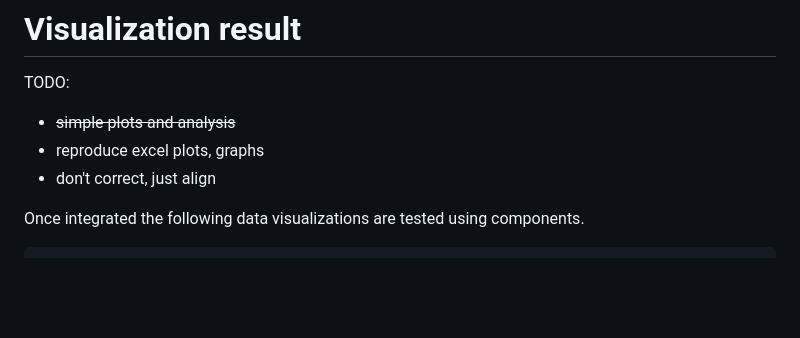
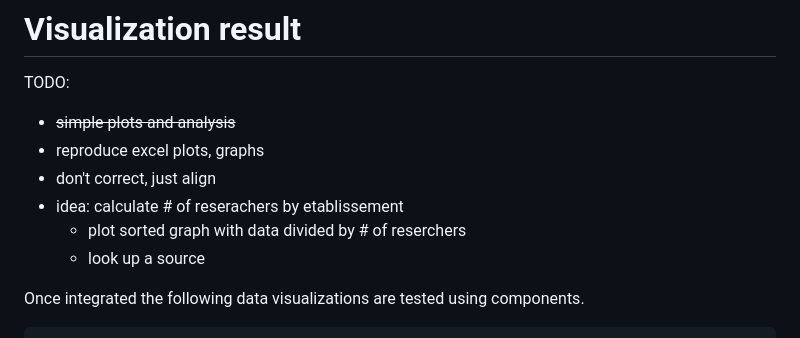
Before and after one commit to VCityTeam/PEPR-VDBI, a Markdown page: data-visualization/docs/plot-test.md, the part around the change. Drawn GitHub-style; blank space fills up the shorter version.

```diff
--- a/data-visualization/docs/plot-test.md
+++ b/data-visualization/docs/plot-test.md
@@ -35,6 +35,9 @@ TODO:
 - ~~simple plots and analysis~~
 - reproduce excel plots, graphs
 - don't correct, just align
+- idea: calculate # of reserachers by etablissement
+  - plot sorted graph with data divided by # of reserchers
+  - look up a source
 
 Once integrated the following data visualizations are tested using components.
 
```
Also changed, not shown: data-visualization/docs/graph-test.md (+5 -0 lines).
